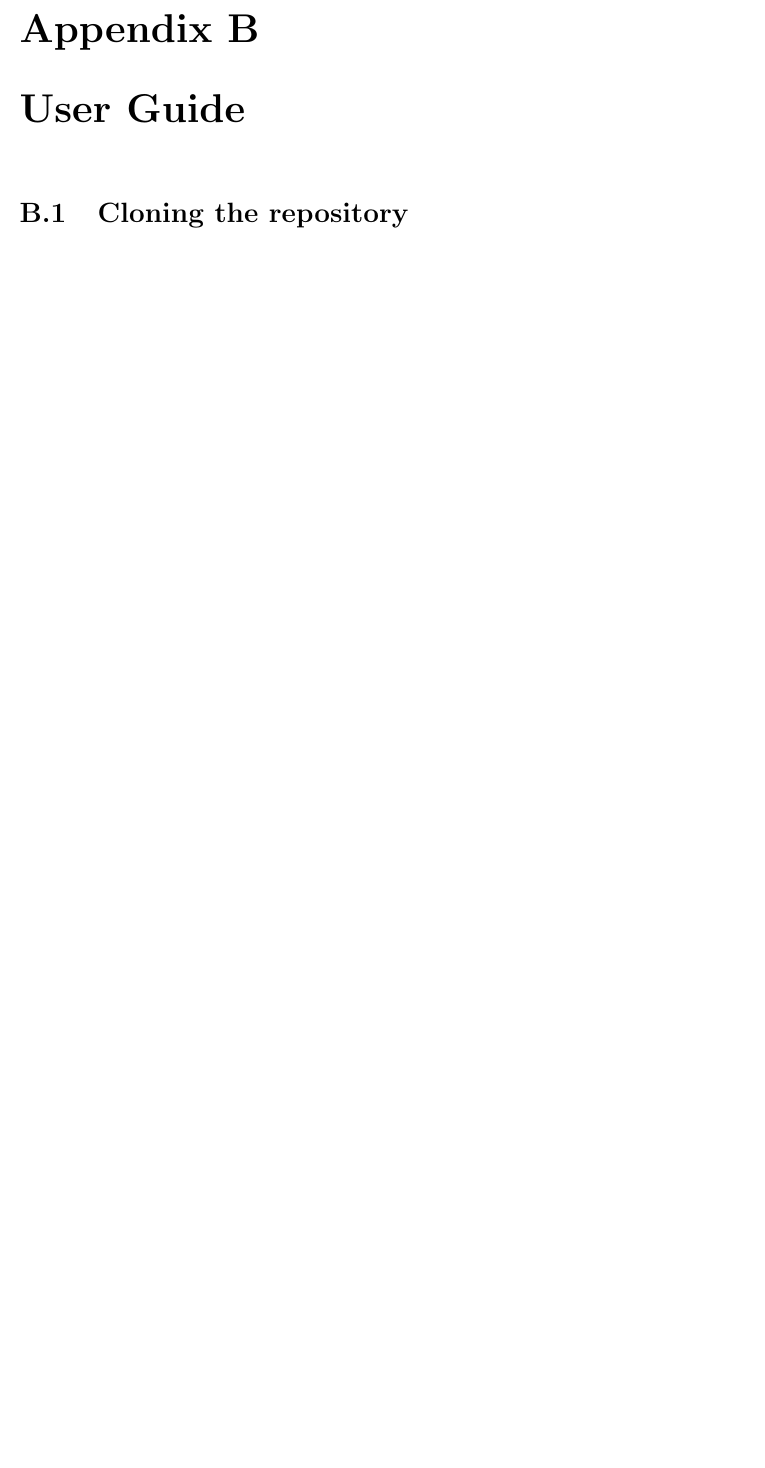
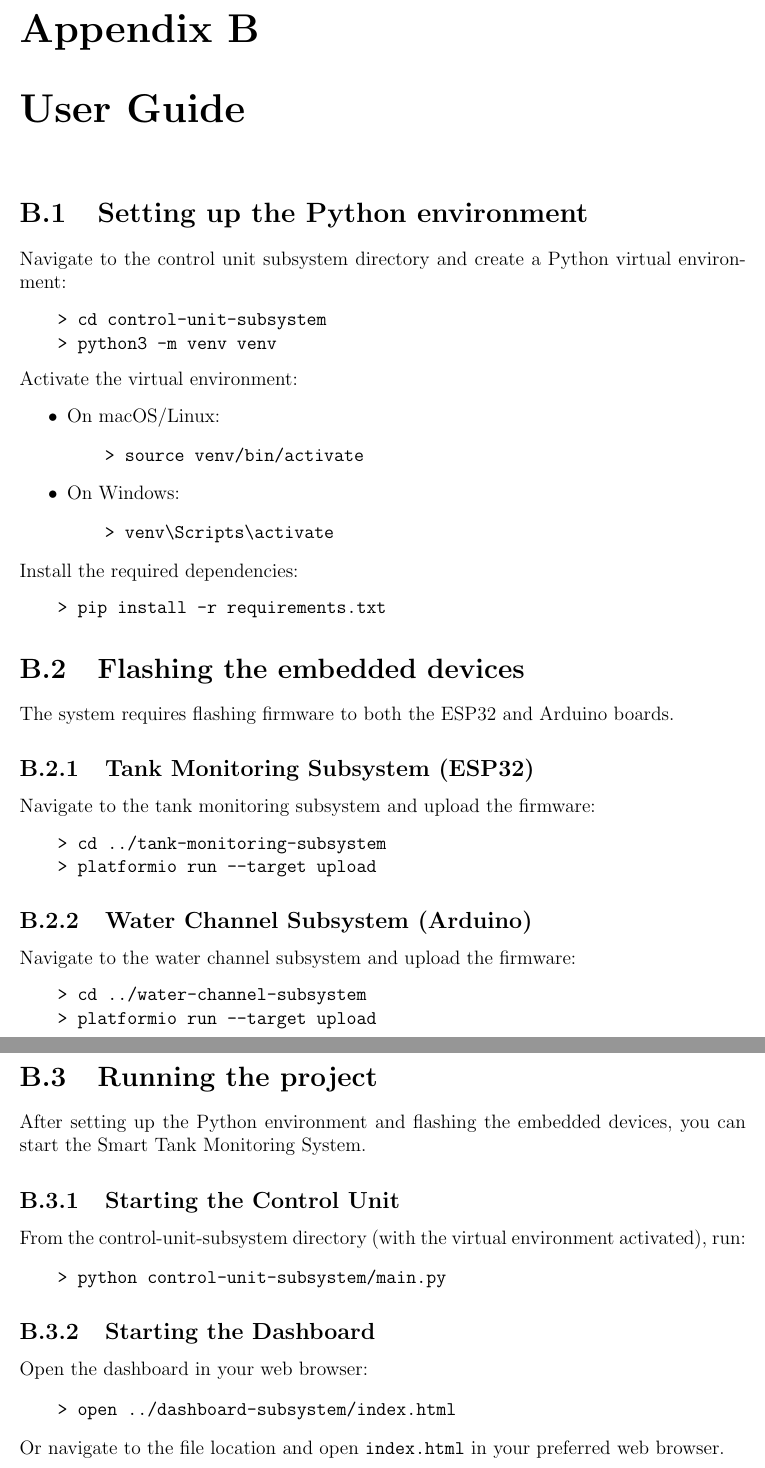
Before and after one commit to alessandrorebosio/ESIOT25, a LaTeX thesis (assignment-03/docs/report.tex): part of page 7 of 7 before the commit and two parts of pages 7 and 8 of 8 after it, the two joined at a grey line, cut so that both start at the same text, the shorter picture padded with empty space. Compiled offline with pdfLaTeX.

Commit message:
updated user guide

```diff
--- a/assignment-03/docs/report.tex
+++ b/assignment-03/docs/report.tex
@@ -85,6 +85,62 @@ The objective is to define how the system reacts to flight commands and environm
 
 \chapter{User Guide}
 
-\section{Cloning the repository}
+\section{Setting up the Python environment}
+Navigate to the control unit subsystem directory and create a Python virtual environment:
+\begin{Verbatim}[tabsize=4,xleftmargin=2em]
+> cd control-unit-subsystem
+> python3 -m venv venv
+\end{Verbatim}
+
+\noindent Activate the virtual environment:
+\begin{itemize}
+\item On macOS/Linux:
+\begin{Verbatim}[tabsize=4,xleftmargin=2em]
+> source venv/bin/activate
+\end{Verbatim}
+\item On Windows:
+\begin{Verbatim}[tabsize=4,xleftmargin=2em]
+> venv\Scripts\activate
+\end{Verbatim}
+\end{itemize}
+
+\noindent Install the required dependencies:
+\begin{Verbatim}[tabsize=4,xleftmargin=2em]
+> pip install -r requirements.txt
+\end{Verbatim}
+
+\section{Flashing the embedded devices}
+The system requires flashing firmware to both the ESP32 and Arduino boards.
+
+\subsection{Tank Monitoring Subsystem (ESP32)}
+Navigate to the tank monitoring subsystem and upload the firmware:
+\begin{Verbatim}[tabsize=4,xleftmargin=2em]
+> cd ../tank-monitoring-subsystem
+> platformio run --target upload
+\end{Verbatim}
+
+\subsection{Water Channel Subsystem (Arduino)}
+Navigate to the water channel subsystem and upload the firmware:
+\begin{Verbatim}[tabsize=4,xleftmargin=2em]
+> cd ../water-channel-subsystem
+> platformio run --target upload
+\end{Verbatim}
+
+\section{Running the project}
+After setting up the Python environment and flashing the embedded devices, you can start the Smart Tank Monitoring System.
+
+\subsection{Starting the Control Unit}
+From the control-unit-subsystem directory (with the virtual environment activated), run:
+\begin{Verbatim}[tabsize=4,xleftmargin=2em]
+> python control-unit-subsystem/main.py
+\end{Verbatim}
+
+\subsection{Starting the Dashboard}
+Open the dashboard in your web browser:
+\begin{Verbatim}[tabsize=4,xleftmargin=2em]
+> open ../dashboard-subsystem/index.html
+\end{Verbatim}
+
+\noindent Or navigate to the file location and open \texttt{index.html} in your preferred web browser.
 
 \end{document}
```
Also changed, not shown: assignment-03/docs/report.pdf.
